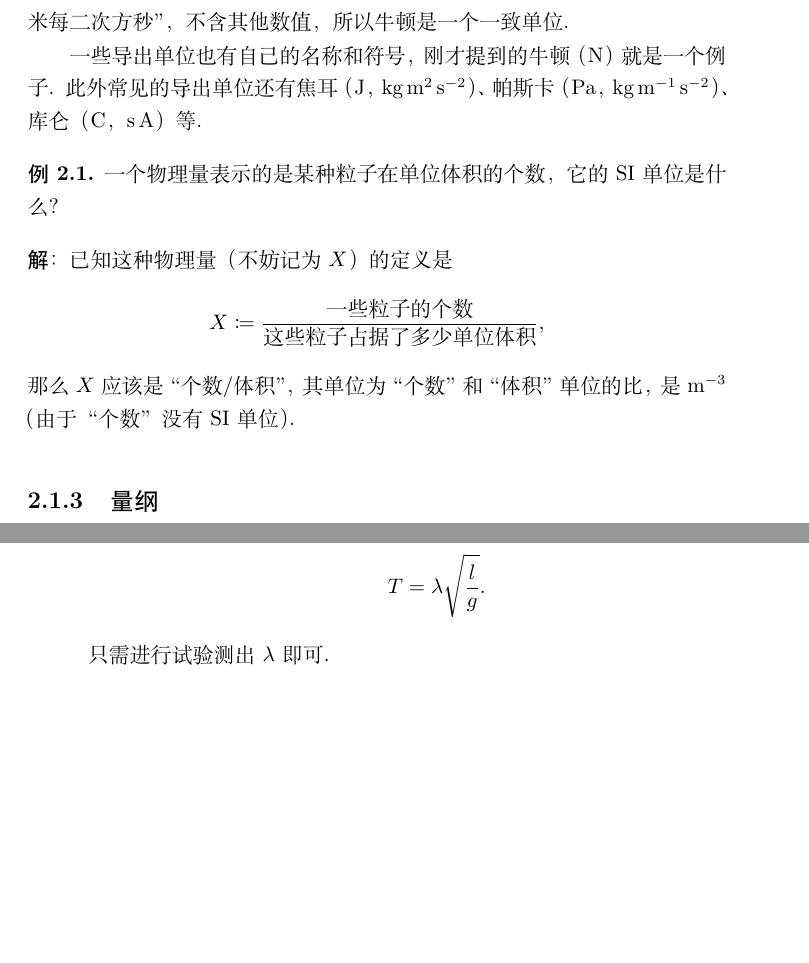
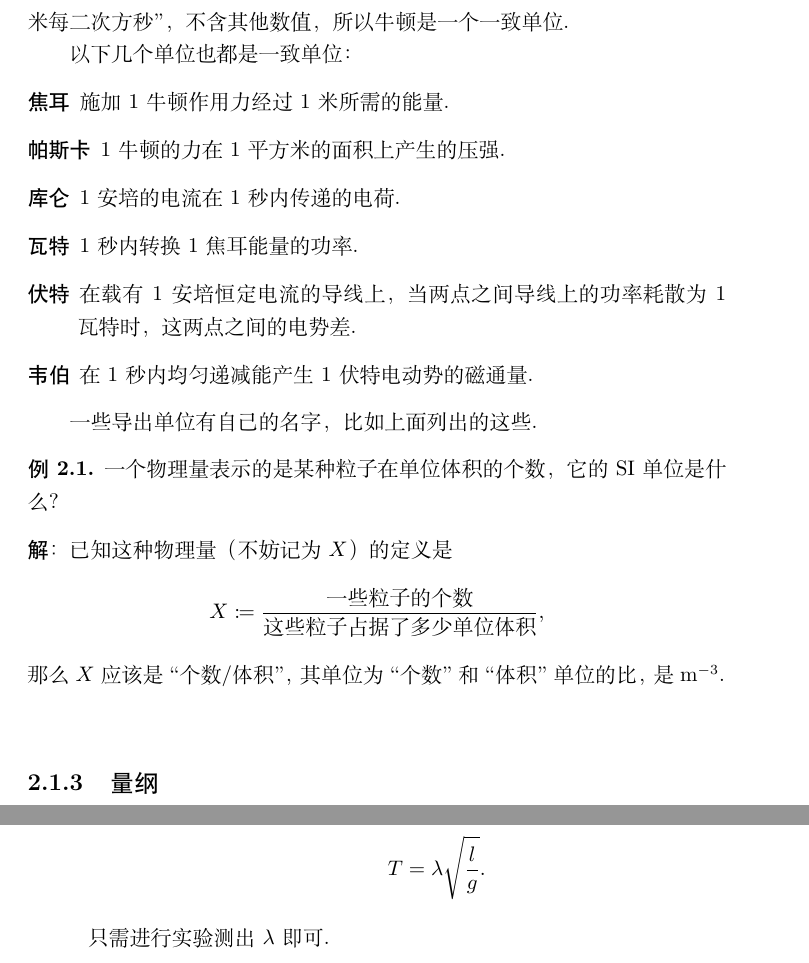
Before and after one commit to GarytheNoob/senior-high-science-misc, a LaTeX book (main.tex, which reads chap/chap_class.tex): two parts of pages 21 and 24 of 27, joined at a grey line, cut so that both start at the same text, the shorter picture padded with empty space. Compiled offline with XeLaTeX.

Commit message:
upd: list unit

```diff
--- a/chap/chap_class.tex
+++ b/chap/chap_class.tex
@@ -71,10 +71,18 @@ SI的\textbf{导出单位}是基本单位在乘幂、乘积或相除后产生的
 位，也就是定义中不会出现像标准重力或是水的密度之类的常数。牛顿的定义中的系数都是%
 1:“1千克”“1米每二次方秒”，不含其他数值，所以牛顿是一个一致单位。
 
-一些导出单位也有自己的名称和符号，刚才提到的牛顿（\unit{\N}）就是一个例子。此外
-常见的导出单位还有焦耳（\unit{\J}，\unit{\kg\square\m\per\square\s}）、帕斯卡
-（\unit{\Pa}，\unit{\kg\per\m\per\square\s}）、库仑（\unit{\C}，\unit{\s\A}）等。
-\index{焦耳}\index{帕斯卡}\index{库仑}
+以下几个单位也都是一致单位：
+\begin{description}
+    \item[焦耳] 施加1牛顿作用力经过1米所需的能量。
+    \item[帕斯卡] 1牛顿的力在1平方米的面积上产生的压强。
+    \item[库仑] 1安培的电流在1秒内传递的电荷。
+    \item[瓦特] 1秒内转换1焦耳能量的功率。
+    \item[伏特] 在载有1安培恒定电流的导线上，当两点之间导线上的功率耗散为1瓦特
+        时，这两点之间的电势差。
+    \item[韦伯] 在1秒内均匀递减能产生1伏特电动势的磁通量。
+\end{description}
+
+一些导出单位有自己的名字，比如上面列出的这些。
 
 \begin{rawexp}\label{exp:particle_density_unit}
     一个物理量表示的是某种粒子在单位体积的个数，它的SI单位是什么？
@@ -85,8 +93,7 @@ SI的\textbf{导出单位}是基本单位在乘幂、乘积或相除后产生的
     \[
         X \coloneq \frac{\text{一些粒子的个数}}{\text{这些粒子占据了多少单位体积}}
     ,\]
-    那么$X$应该是“个数/体积”，其单位为“个数”和“体积”单位的比，是~\unit{\m^{-3}}
-    （由于“个数”没有SI单位）。
+    那么$X$应该是“个数/体积”，其单位为“个数”和“体积”单位的比，是~\unit{\m^{-3}}。
 \end{rawsol}
 
 \subsection{量纲}
@@ -195,4 +202,4 @@ $\mathrm{L^2}$；$v$的是$\mathrm{LT^{-1}}$；$q$的是$\mathrm{TI}$。
 \[
     T = \lambda \sqrt{\frac{l}{g}}
 .\]
-只需进行试验测出$\lambda$即可。
+只需进行实验测出$\lambda$即可。
```
